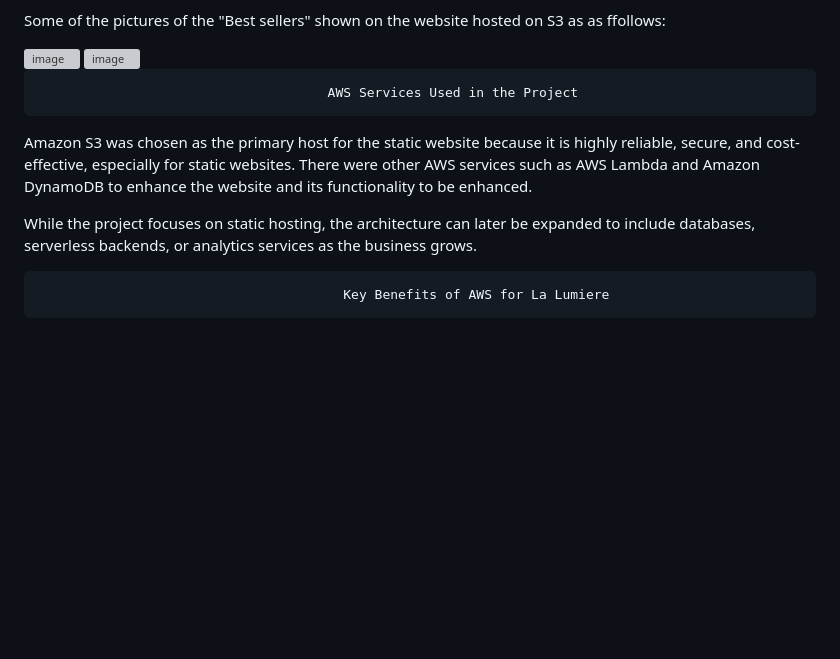
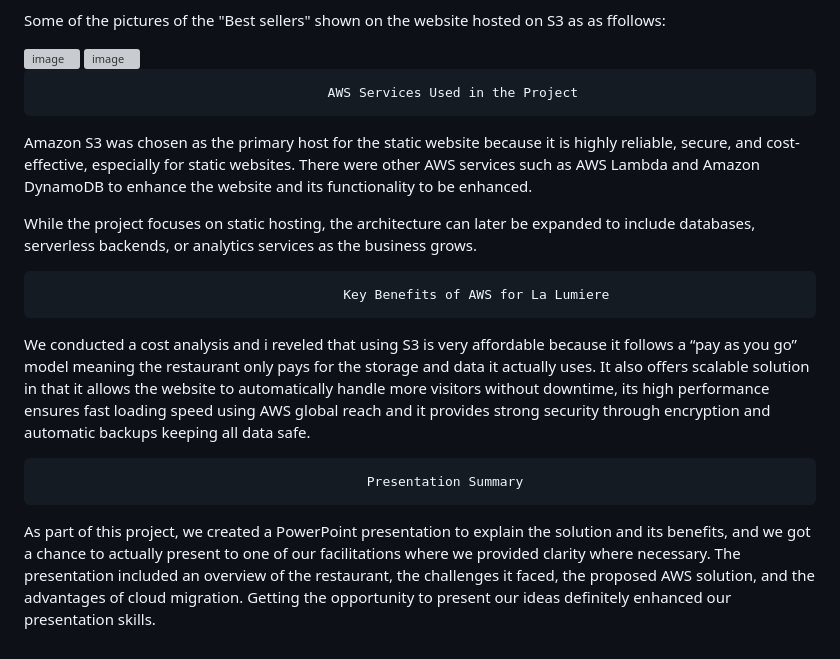
Before and after one commit to Zwi2801/AWS-restart, a Markdown page: Projects/Amazon S3 static website.md, the part around the change printed below. Drawn GitHub-style; blank space fills up the shorter version; grey boxes are pictures that could not be loaded.

```diff
--- a/Projects/Amazon S3 static website.md
+++ b/Projects/Amazon S3 static website.md
@@ -31,3 +32,8 @@ Amazon S3 was chosen as the primary host for the static website because it is hi
 While the project focuses on static hosting, the architecture can later be expanded to include databases, serverless backends, or analytics services as the business grows.
 
                                            Key Benefits of AWS for La Lumiere
+
+We conducted a cost analysis and i reveled that using S3 is very affordable because it follows a “pay as you go” model meaning the restaurant only pays for the storage and data it actually uses. It also offers scalable solution in that it allows the website to automatically handle more visitors without downtime, its high performance ensures fast loading speed using AWS global reach and it provides strong security through encryption and automatic backups keeping all data safe.
+
+                                              Presentation Summary
+As part of this project, we created a PowerPoint presentation to explain the solution and its benefits, and we got a chance to actually present to one of our facilitations where we provided clarity where necessary. The presentation included an overview of the restaurant, the challenges it faced, the proposed AWS solution, and the advantages of cloud migration. Getting the opportunity to present our ideas definitely enhanced our presentation skills.
```
Also changed, not shown: other parts of Projects/Amazon S3 static website.md (+2 -1 lines).
